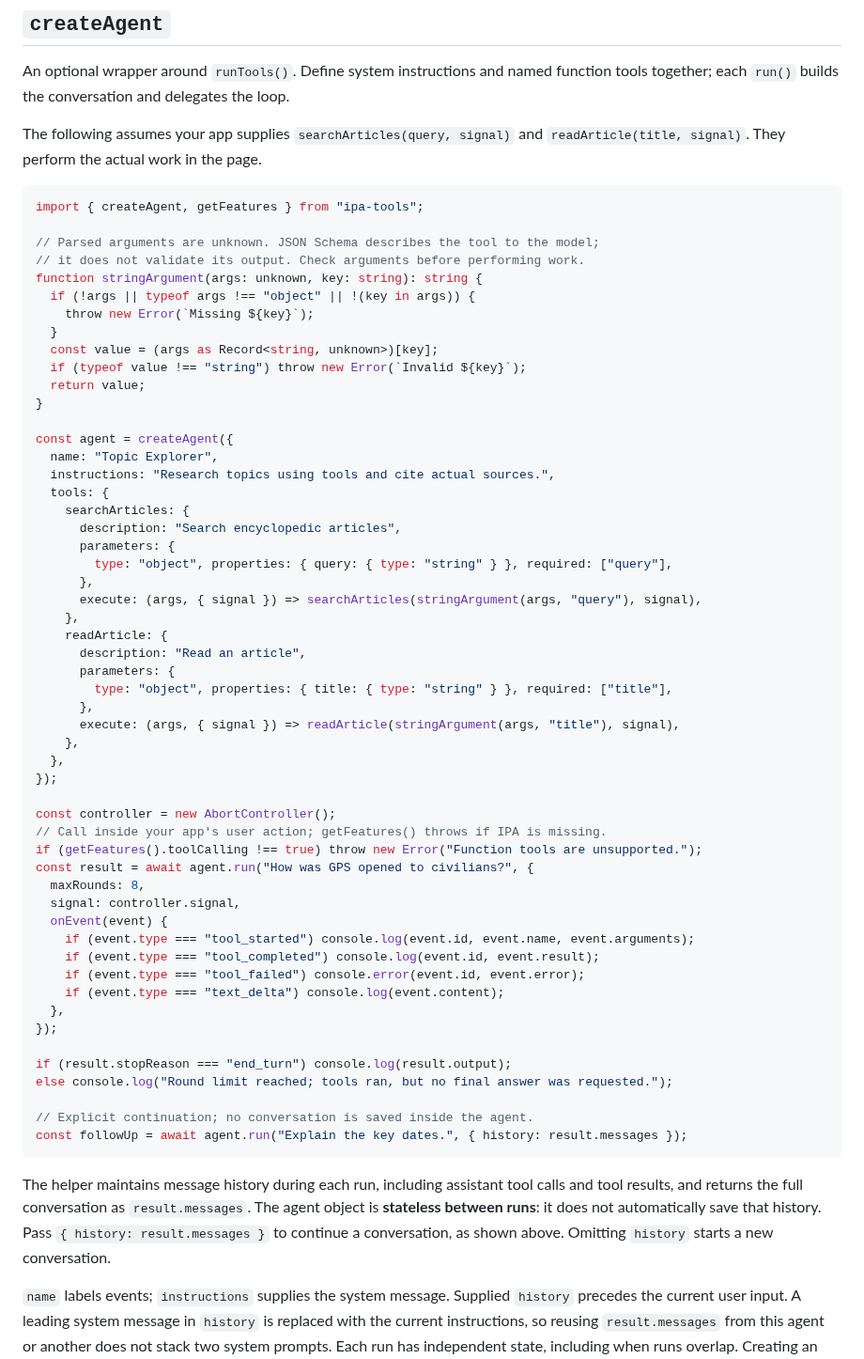
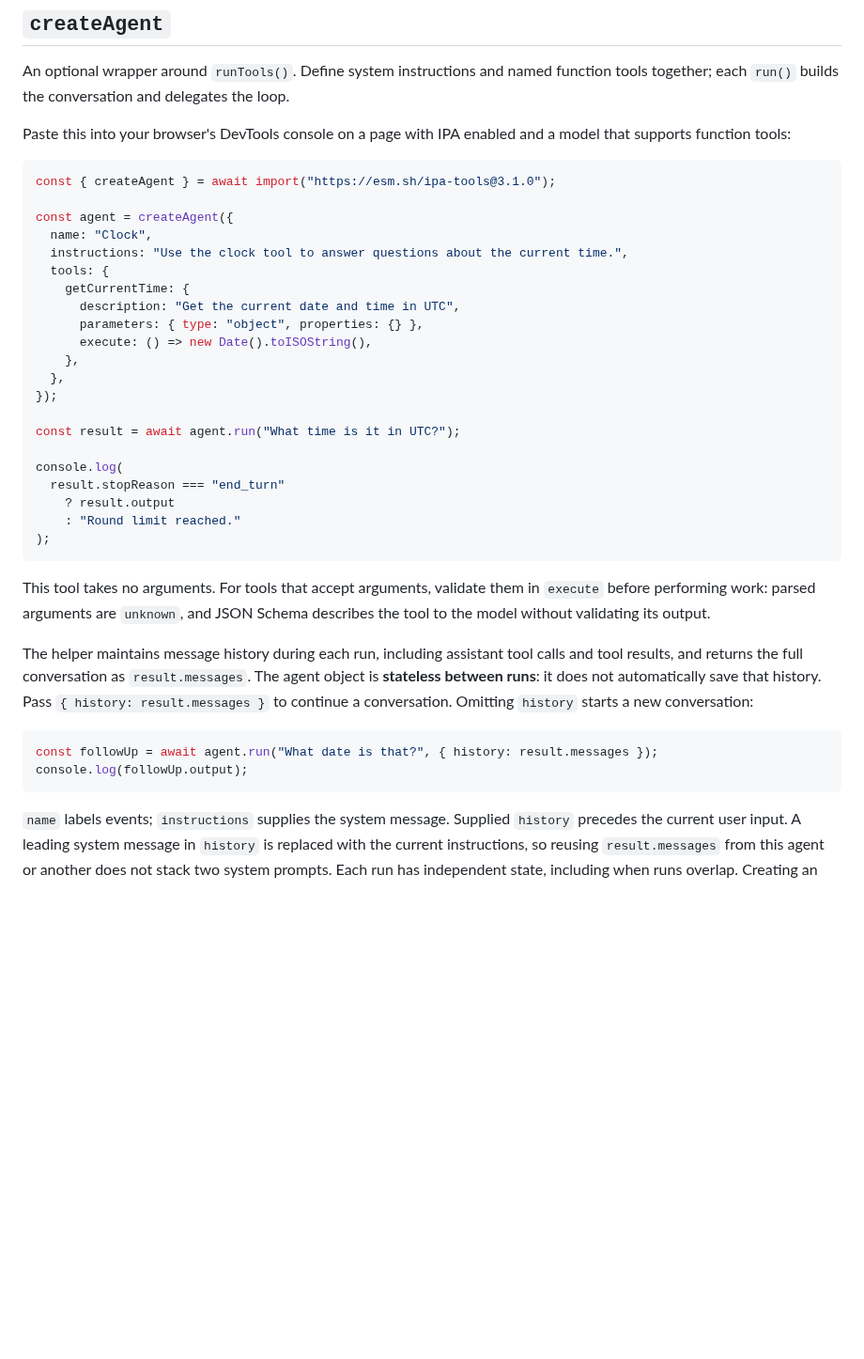
Before and after one commit to SamSamskies/inference-provider-api, a Markdown page: packages/ipa-tools/README.md, the part around the change. Shown at 94% size. GitHub-like rendering; blank space fills up the shorter version.

Commit message:
docs: simplify createAgent README example

````diff
--- a/packages/ipa-tools/README.md
+++ b/packages/ipa-tools/README.md
@@ -327,70 +327,47 @@ An optional wrapper around `runTools()`. Define system instructions and named
 function tools together; each `run()` builds the conversation and delegates the
 loop.
 
-The following assumes your app supplies `searchArticles(query, signal)` and
-`readArticle(title, signal)`. They perform the actual work in the page.
+Paste this into your browser's DevTools console on a page with IPA enabled and
+a model that supports function tools:
 
-```ts
-import { createAgent, getFeatures } from "ipa-tools";
-
-// Parsed arguments are unknown. JSON Schema describes the tool to the model;
-// it does not validate its output. Check arguments before performing work.
-function stringArgument(args: unknown, key: string): string {
-  if (!args || typeof args !== "object" || !(key in args)) {
-    throw new Error(`Missing ${key}`);
-  }
-  const value = (args as Record<string, unknown>)[key];
-  if (typeof value !== "string") throw new Error(`Invalid ${key}`);
-  return value;
-}
+```javascript
+const { createAgent } = await import("https://esm.sh/ipa-tools@3.1.0");
 
 const agent = createAgent({
-  name: "Topic Explorer",
-  instructions: "Research topics using tools and cite actual sources.",
+  name: "Clock",
+  instructions: "Use the clock tool to answer questions about the current time.",
   tools: {
-    searchArticles: {
-      description: "Search encyclopedic articles",
-      parameters: {
-        type: "object", properties: { query: { type: "string" } }, required: ["query"],
-      },
-      execute: (args, { signal }) => searchArticles(stringArgument(args, "query"), signal),
-    },
-    readArticle: {
-      description: "Read an article",
-      parameters: {
-        type: "object", properties: { title: { type: "string" } }, required: ["title"],
-      },
-      execute: (args, { signal }) => readArticle(stringArgument(args, "title"), signal),
+    getCurrentTime: {
+      description: "Get the current date and time in UTC",
+      parameters: { type: "object", properties: {} },
+      execute: () => new Date().toISOString(),
     },
   },
 });
 
-const controller = new AbortController();
-// Call inside your app's user action; getFeatures() throws if IPA is missing.
-if (getFeatures().toolCalling !== true) throw new Error("Function tools are unsupported.");
-const result = await agent.run("How was GPS opened to civilians?", {
-  maxRounds: 8,
-  signal: controller.signal,
-  onEvent(event) {
-    if (event.type === "tool_started") console.log(event.id, event.name, event.arguments);
-    if (event.type === "tool_completed") console.log(event.id, event.result);
-    if (event.type === "tool_failed") console.error(event.id, event.error);
-    if (event.type === "text_delta") console.log(event.content);
-  },
-});
+const result = await agent.run("What time is it in UTC?");
 
-if (result.stopReason === "end_turn") console.log(result.output);
-else console.log("Round limit reached; tools ran, but no final answer was requested.");
+console.log(
+  result.stopReason === "end_turn"
+    ? result.output
+    : "Round limit reached."
+);
+```
 
-// Explicit continuation; no conversation is saved inside the agent.
-const followUp = await agent.run("Explain the key dates.", { history: result.messages });
-```
+This tool takes no arguments. For tools that accept arguments, validate them in
+`execute` before performing work: parsed arguments are `unknown`, and JSON Schema
+describes the tool to the model without validating its output.
 
 The helper maintains message history during each run, including assistant tool
 calls and tool results, and returns the full conversation as `result.messages`.
 The agent object is **stateless between runs**: it does not automatically save
-that history. Pass `{ history: result.messages }` to continue a conversation, as
-shown above. Omitting `history` starts a new conversation.
+that history. Pass `{ history: result.messages }` to continue a conversation.
+Omitting `history` starts a new conversation:
+
+```javascript
+const followUp = await agent.run("What date is that?", { history: result.messages });
+console.log(followUp.output);
+```
 
 `name` labels events; `instructions` supplies the system message. Supplied
 `history` precedes the current user input. A leading system message in `history`
````
